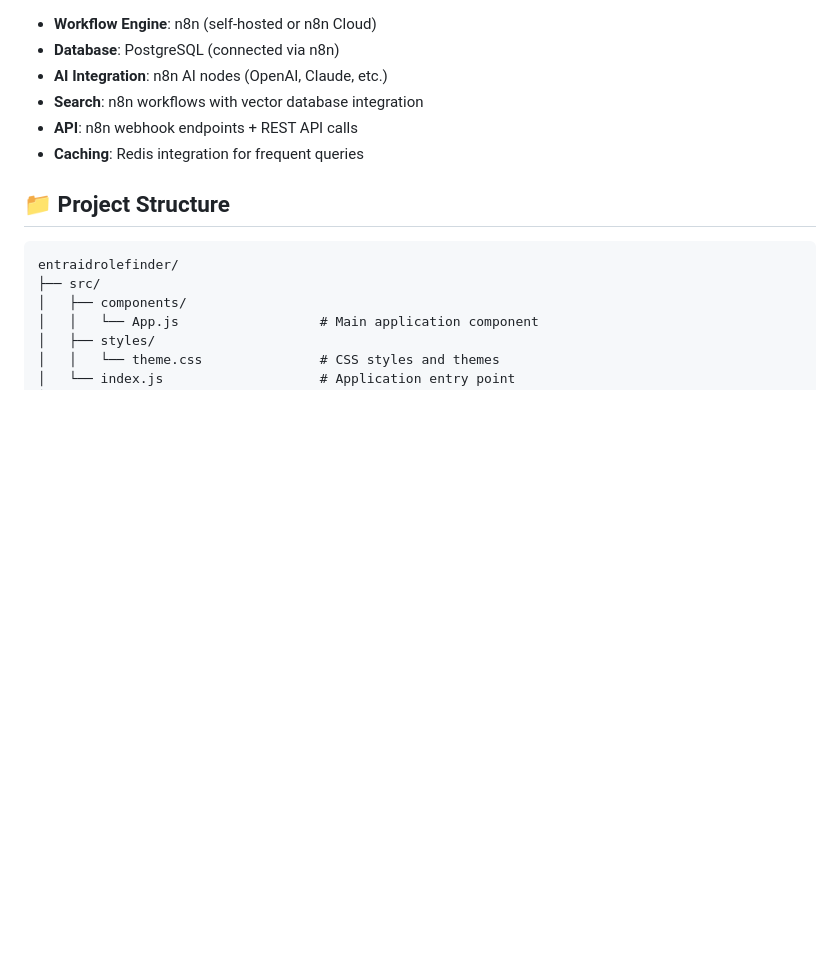
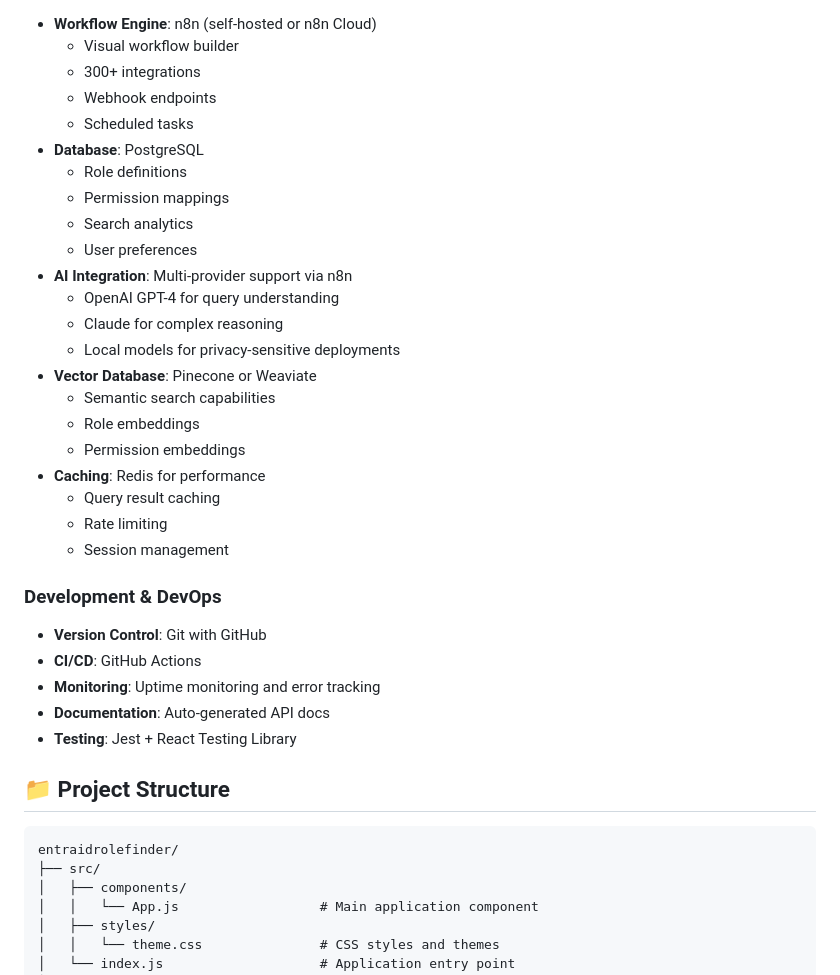
Before and after one commit to Benjamin-Drage-Lindberg/Entraidrolefinder, a Markdown page: README.md, the part around the change printed below. Drawn GitHub-style; blank space fills up the shorter version.

```diff
--- a/README.md
+++ b/README.md
@@ -14,9 +61,32 @@ An AI-powered tool to help users discover and understand Microsoft Entra ID (for
 - **Workflow Engine**: n8n (self-hosted or n8n Cloud)
-- **Database**: PostgreSQL (connected via n8n)
-- **AI Integration**: n8n AI nodes (OpenAI, Claude, etc.)
-- **Search**: n8n workflows with vector database integration
-- **API**: n8n webhook endpoints + REST API calls
-- **Caching**: Redis integration for frequent queries
+  - Visual workflow builder
+  - 300+ integrations
+  - Webhook endpoints
+  - Scheduled tasks
+- **Database**: PostgreSQL
+  - Role definitions
+  - Permission mappings
+  - Search analytics
+  - User preferences
+- **AI Integration**: Multi-provider support via n8n
+  - OpenAI GPT-4 for query understanding
+  - Claude for complex reasoning
+  - Local models for privacy-sensitive deployments
+- **Vector Database**: Pinecone or Weaviate
+  - Semantic search capabilities
+  - Role embeddings
+  - Permission embeddings
+- **Caching**: Redis for performance
+  - Query result caching
+  - Rate limiting
+  - Session management
+
+### Development & DevOps
+- **Version Control**: Git with GitHub
+- **CI/CD**: GitHub Actions
+- **Monitoring**: Uptime monitoring and error tracking
+- **Documentation**: Auto-generated API docs
+- **Testing**: Jest + React Testing Library
 
 ## 📁 Project Structure
 
```
Also changed, not shown: other parts of README.md (+54 -7 lines).
